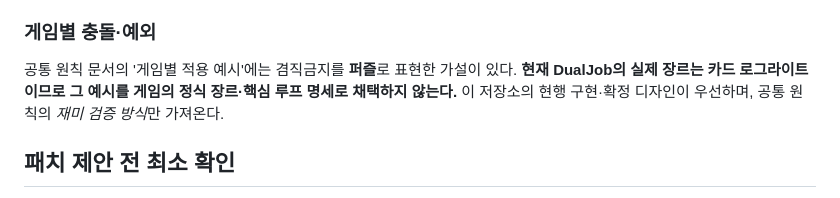
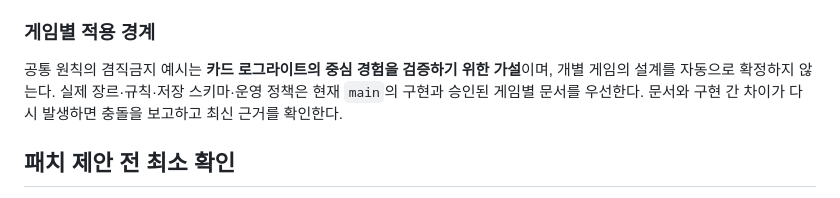
Before and after one commit to aldol2678/dualjob, a Markdown page: AGENTS.md, the part around the change. GitHub-like rendering.

Commit message:
docs(agents): align DualJob guidance with corrected shared genre example

```diff
--- a/AGENTS.md
+++ b/AGENTS.md
@@ -19,9 +19,9 @@
 - **근거 구분:** 아이디어/가설, 코드 구현, 자동 QA, 브라우저 QA, 모바일 실기기 QA, **사람의 실제 재미 검증**을 각각 구별해 보고한다.
 - **보존:** 기존 저장·백업·진행·ID·경제·작동 중인 플레이 흐름을 기본적으로 유지한다. 제거·스키마 변경은 영향과 백업/복구 계획을 먼저 검토한다.
 
-### 게임별 충돌·예외
+### 게임별 적용 경계
 
-공통 원칙 문서의 '게임별 적용 예시'에는 겸직금지를 **퍼즐**로 표현한 가설이 있다. **현재 DualJob의 실제 장르는 카드 로그라이트이므로 그 예시를 게임의 정식 장르·핵심 루프 명세로 채택하지 않는다.** 이 저장소의 현행 구현·확정 디자인이 우선하며, 공통 원칙의 *재미 검증 방식*만 가져온다.
+공통 원칙의 겸직금지 예시는 **카드 로그라이트의 중심 경험을 검증하기 위한 가설**이며, 개별 게임의 설계를 자동으로 확정하지 않는다. 실제 장르·규칙·저장 스키마·운영 정책은 현재 `main`의 구현과 승인된 게임별 문서를 우선한다. 문서와 구현 간 차이가 다시 발생하면 충돌을 보고하고 최신 근거를 확인한다.
 
 ## 패치 제안 전 최소 확인
 
```
